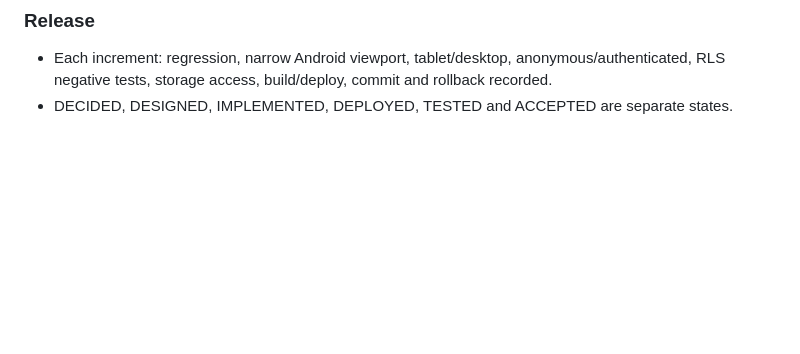
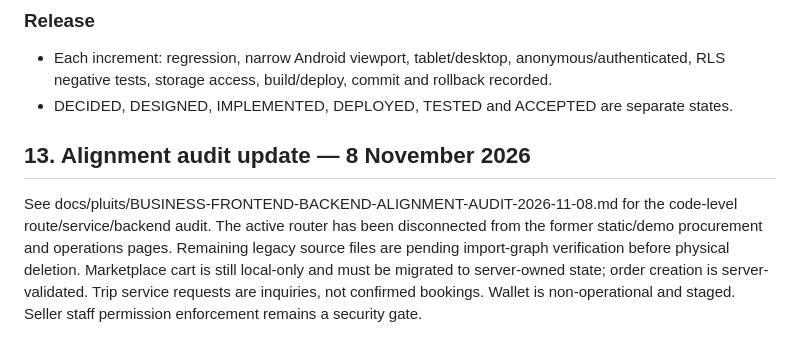
Before and after one commit to baguskristiansianturi/bagus-load-delivery, a Markdown page: docs/pluits/PLUITS-UX-IA-MASTER.md, the part around the change. GitHub-like rendering; blank space fills up the shorter version.

Commit message:
Link UX IA to business frontend backend alignment audit

```diff
--- a/docs/pluits/PLUITS-UX-IA-MASTER.md
+++ b/docs/pluits/PLUITS-UX-IA-MASTER.md
@@ -145,3 +145,7 @@ The following are structural gaps, not just styling issues:
 ### Release
 - Each increment: regression, narrow Android viewport, tablet/desktop, anonymous/authenticated, RLS negative tests, storage access, build/deploy, commit and rollback recorded.
 - DECIDED, DESIGNED, IMPLEMENTED, DEPLOYED, TESTED and ACCEPTED are separate states.
+
+
+## 13. Alignment audit update — 8 November 2026
+See docs/pluits/BUSINESS-FRONTEND-BACKEND-ALIGNMENT-AUDIT-2026-11-08.md for the code-level route/service/backend audit. The active router has been disconnected from the former static/demo procurement and operations pages. Remaining legacy source files are pending import-graph verification before physical deletion. Marketplace cart is still local-only and must be migrated to server-owned state; order creation is server-validated. Trip service requests are inquiries, not confirmed bookings. Wallet is non-operational and staged. Seller staff permission enforcement remains a security gate.
```
